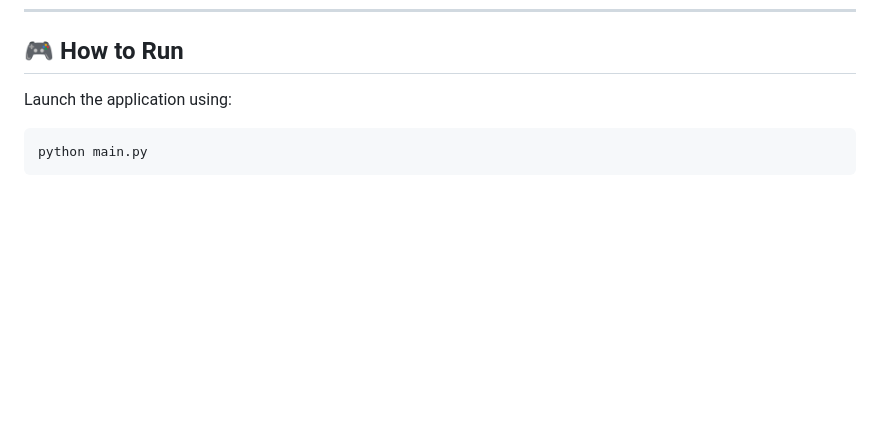
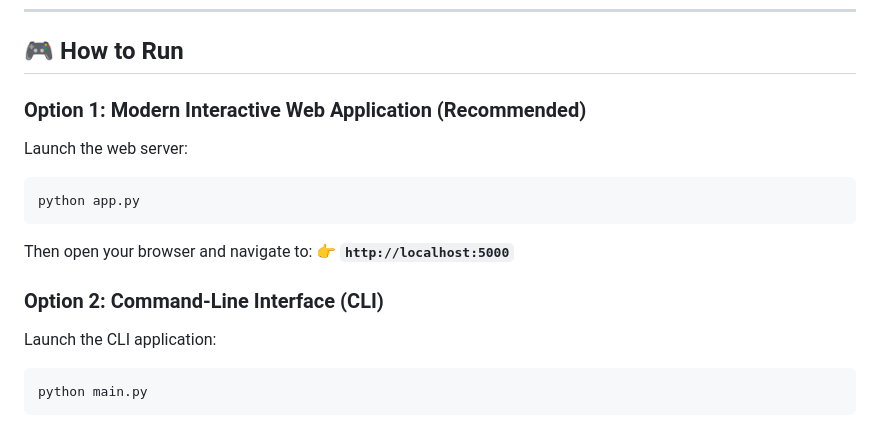
Before and after one commit to nuthankanthkl05-commits/personal-expense-tracker, a Markdown page: README.md, the part around the change. GitHub-like rendering; blank space fills up the shorter version.

Commit message:
docs: add web application run instructions to README

````diff
--- a/README.md
+++ b/README.md
@@ -98,7 +98,16 @@ pip install -r requirements.txt
 
 ## 🎮 How to Run
 
-Launch the application using:
+### Option 1: Modern Interactive Web Application (Recommended)
+Launch the web server:
+```bash
+python app.py
+```
+Then open your browser and navigate to:
+👉 **`http://localhost:5000`**
+
+### Option 2: Command-Line Interface (CLI)
+Launch the CLI application:
 ```bash
 python main.py
 ```
````
